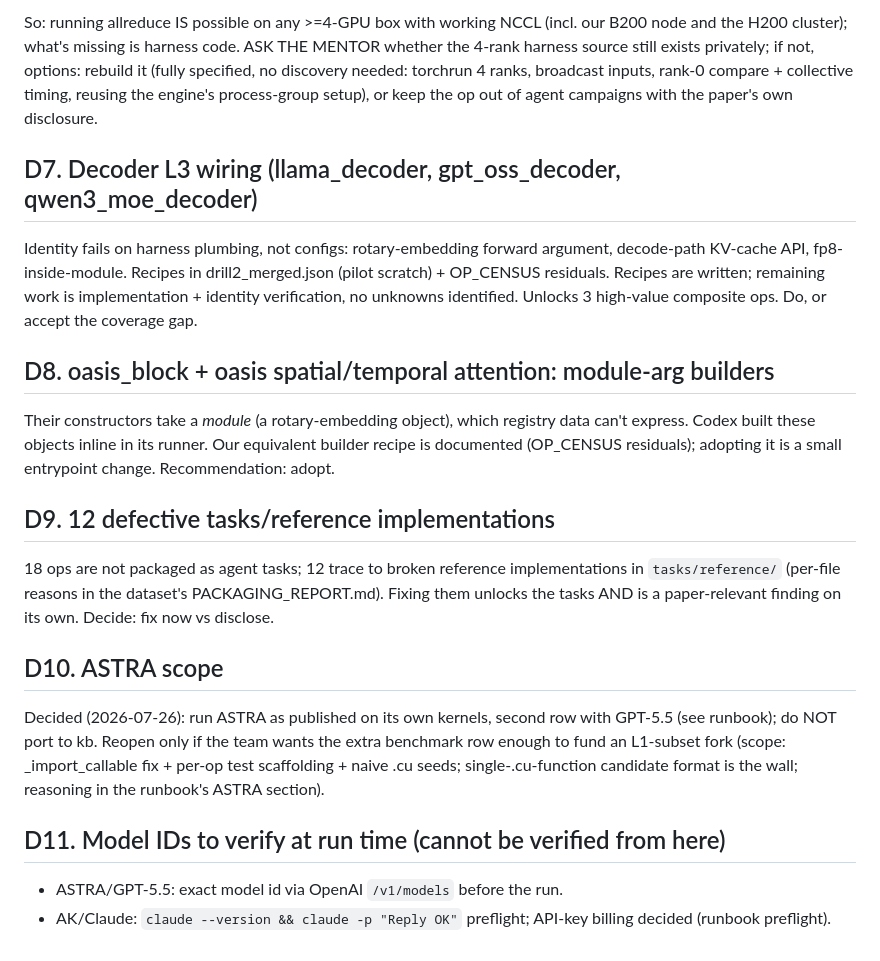
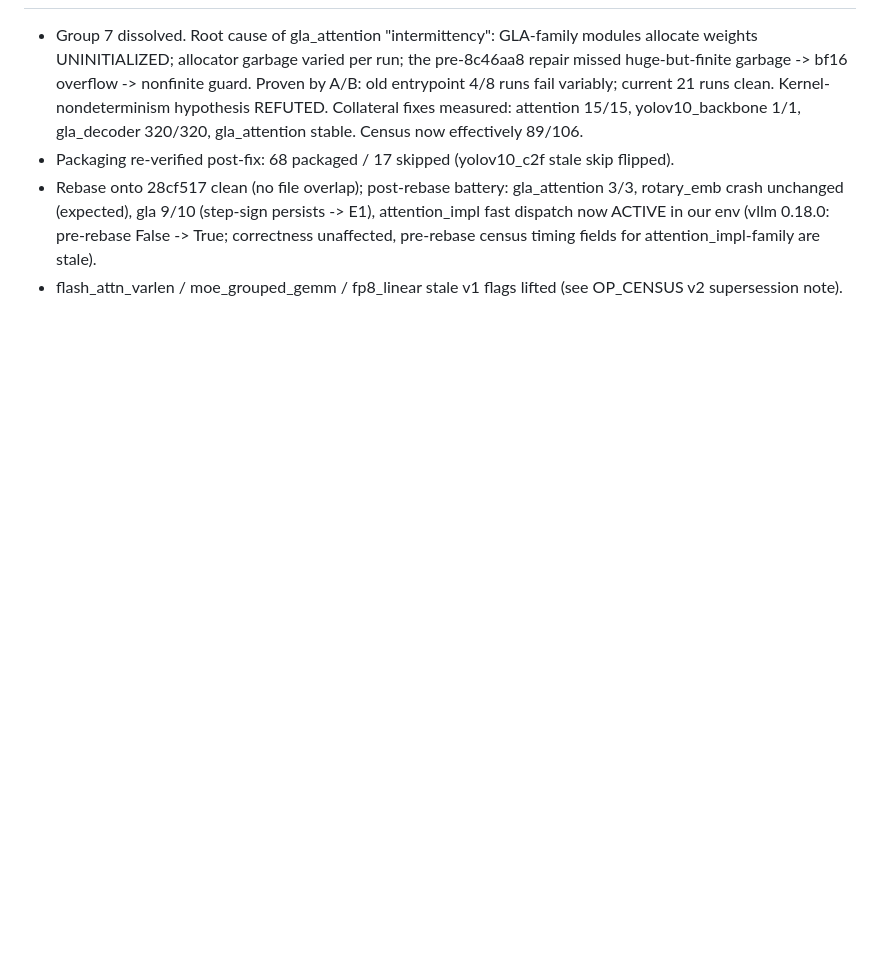
Before and after one commit to sfc-gh-goliaro/kb_nano, a Markdown page: docs/agent_eval/OPEN_DECISIONS.md, the part around one of its changes. GitHub-like rendering; blank space fills up the shorter version.

```diff
--- a/docs/agent_eval/OPEN_DECISIONS.md
+++ b/docs/agent_eval/OPEN_DECISIONS.md
@@ -91,45 +91,16 @@ group (15/15 RUNTIME_ERROR by construction). Reconciling the record
-So: running allreduce IS possible on any >=4-GPU box with working NCCL
-(incl. our B200 node and the H200 cluster); what's missing is harness
-code. ASK THE MENTOR whether the 4-rank harness source still exists
-privately; if not, options: rebuild it (fully specified, no discovery
-needed: torchrun 4 ranks, broadcast inputs, rank-0 compare + collective
-timing, reusing the engine's process-group setup), or keep the op out of
-agent campaigns with the paper's own disclosure.
-
-## D7. Decoder L3 wiring (llama_decoder, gpt_oss_decoder, qwen3_moe_decoder)
-
-Identity fails on harness plumbing, not configs: rotary-embedding forward
-argument, decode-path KV-cache API, fp8-inside-module. Recipes in
-drill2_merged.json (pilot scratch) + OP_CENSUS residuals. Recipes are
-written; remaining work is implementation + identity verification, no
-unknowns identified. Unlocks 3 high-value composite ops. Do, or accept
-the coverage gap.
-
-## D8. oasis_block + oasis spatial/temporal attention: module-arg builders
-
-Their constructors take a *module* (a rotary-embedding object), which
-registry data can't express. Codex built these objects inline in its
-runner. Our equivalent builder recipe is documented (OP_CENSUS residuals);
-adopting it is a small entrypoint change. Recommendation: adopt.
-
-## D9. 12 defective tasks/reference implementations
-
-18 ops are not packaged as agent tasks; 12 trace to broken reference
-implementations in `tasks/reference/` (per-file reasons in the dataset's
-PACKAGING_REPORT.md). Fixing them unlocks the tasks AND is a
-paper-relevant finding on its own. Decide: fix now vs disclose.
-
-## D10. ASTRA scope
-
-Decided (2026-07-26): run ASTRA as published on its own kernels, second
-row with GPT-5.5 (see runbook); do NOT port to kb. Reopen only if the
-team wants the extra benchmark row enough to fund an L1-subset fork
-(scope: _import_callable fix + per-op test scaffolding + naive .cu seeds;
-single-.cu-function candidate format is the wall; reasoning in the
-runbook's ASTRA section).
-
-## D11. Model IDs to verify at run time (cannot be verified from here)
-
-- ASTRA/GPT-5.5: exact model id via OpenAI `/v1/models` before the run.
-- AK/Claude: `claude --version && claude -p "Reply OK"` preflight; API-key
-  billing decided (runbook preflight).
+- Group 7 dissolved. Root cause of gla_attention "intermittency": GLA-family
+  modules allocate weights UNINITIALIZED; allocator garbage varied per run;
+  the pre-8c46aa8 repair missed huge-but-finite garbage -> bf16 overflow ->
+  nonfinite guard. Proven by A/B: old entrypoint 4/8 runs fail variably;
+  current 21 runs clean. Kernel-nondeterminism hypothesis REFUTED.
+  Collateral fixes measured: attention 15/15, yolov10_backbone 1/1,
+  gla_decoder 320/320, gla_attention stable. Census now effectively 89/106.
+- Packaging re-verified post-fix: 68 packaged / 17 skipped (yolov10_c2f
+  stale skip flipped).
+- Rebase onto 28cf517 clean (no file overlap); post-rebase battery:
+  gla_attention 3/3, rotary_emb crash unchanged (expected), gla 9/10
+  (step-sign persists -> E1), attention_impl fast dispatch now ACTIVE in
+  our env (vllm 0.18.0: pre-rebase False -> True; correctness unaffected,
+  pre-rebase census timing fields for attention_impl-family are stale).
+- flash_attn_varlen / moe_grouped_gemm / fp8_linear stale v1 flags lifted
+  (see OP_CENSUS v2 supersession note).
```
Also changed, not shown: other parts of docs/agent_eval/OPEN_DECISIONS.md (+79 -79 lines), docs/agent_eval/OP_CENSUS.md (+31 -0 lines).
